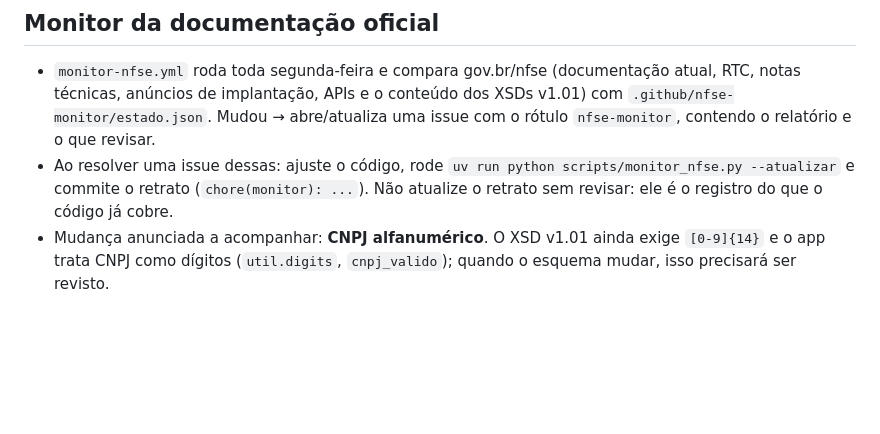
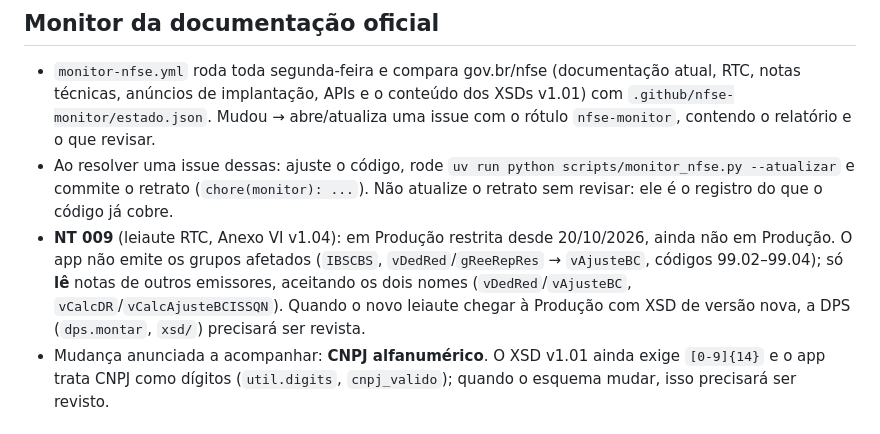
Before and after one commit to LukastBorges/easy-nfse, a Markdown page: AGENTS.md, the part around the change. GitHub-like rendering; blank space fills up the shorter version.

Commit message:
docs(agents): registrar a situação da NT 009 (leiaute RTC)

```diff
--- a/AGENTS.md
+++ b/AGENTS.md
@@ -129,6 +129,10 @@ Variáveis de ambiente: `EASY_NFSE_DATA` (pasta de dados), `EASY_NFSE_CERT_SENHA
   issue com o rótulo `nfse-monitor`, contendo o relatório e o que revisar.
 - Ao resolver uma issue dessas: ajuste o código, rode `uv run python scripts/monitor_nfse.py --atualizar` e commite o
   retrato (`chore(monitor): ...`). Não atualize o retrato sem revisar: ele é o registro do que o código já cobre.
+- **NT 009** (leiaute RTC, Anexo VI v1.04): em Produção restrita desde 20/10/2026, ainda não em Produção.
+  O app não emite os grupos afetados (`IBSCBS`, `vDedRed`/`gReeRepRes` → `vAjusteBC`, códigos 99.02–99.04);
+  só **lê** notas de outros emissores, aceitando os dois nomes (`vDedRed`/`vAjusteBC`, `vCalcDR`/`vCalcAjusteBCISSQN`).
+  Quando o novo leiaute chegar à Produção com XSD de versão nova, a DPS (`dps.montar`, `xsd/`) precisará ser revista.
 - Mudança anunciada a acompanhar: **CNPJ alfanumérico**. O XSD v1.01 ainda exige `[0-9]{14}` e o app trata CNPJ como
   dígitos (`util.digits`, `cnpj_valido`); quando o esquema mudar, isso precisará ser revisto.
 
```
